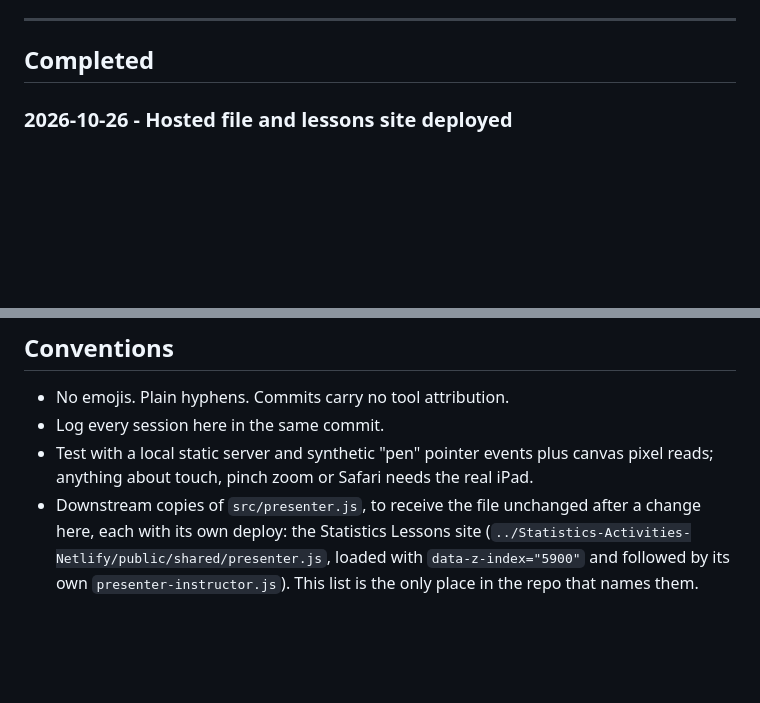
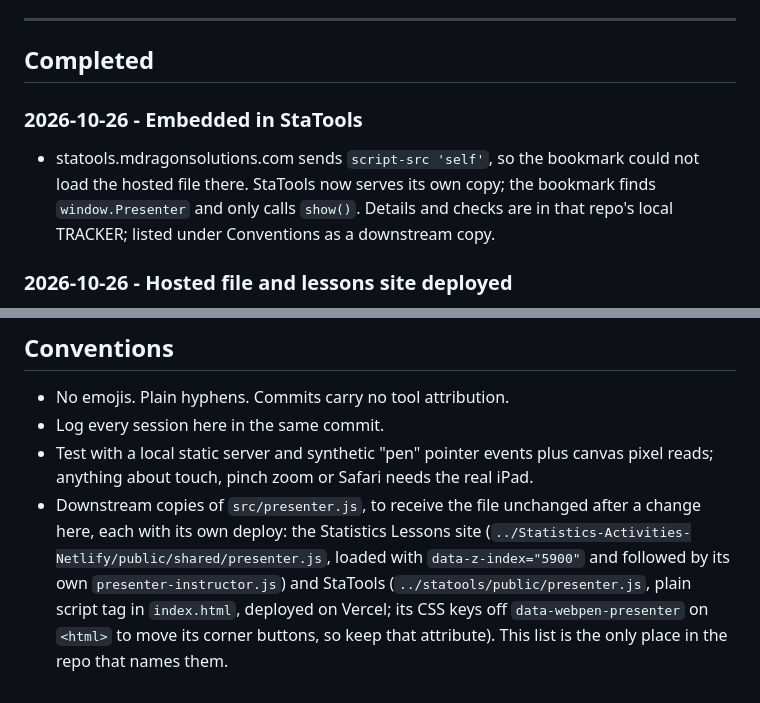
Before and after one commit to mondragon-developer/webpen, a Markdown page: TRACKER.md, 2 parts joined by grey strips. Drawn GitHub-style; blank space fills up the shorter version.

Commit message:
List StaTools as a downstream copy of the overlay

```diff
--- a/TRACKER.md
+++ b/TRACKER.md
@@ -15,6 +15,13 @@ site (https://statistics-lessons.netlify.app), where the file is also deployed a
 ---
 
 ## Completed
+
+### 2026-10-26 - Embedded in StaTools
+
+- statools.mdragonsolutions.com sends `script-src 'self'`, so the bookmark could not
+  load the hosted file there. StaTools now serves its own copy; the bookmark finds
+  `window.Presenter` and only calls `show()`. Details and checks are in that repo's
+  local TRACKER; listed under Conventions as a downstream copy.
 
 ### 2026-10-26 - Hosted file and lessons site deployed
 
@@ -366,5 +373,8 @@ site (https://statistics-lessons.netlify.app), where the file is also deployed a
 - Downstream copies of `src/presenter.js`, to receive the file unchanged after a
   change here, each with its own deploy: the Statistics Lessons site
   (`../Statistics-Activities-Netlify/public/shared/presenter.js`, loaded with
-  `data-z-index="5900"` and followed by its own `presenter-instructor.js`). This list is
-  the only place in the repo that names them.
+  `data-z-index="5900"` and followed by its own `presenter-instructor.js`) and StaTools
+  (`../statools/public/presenter.js`, plain script tag in `index.html`, deployed on
+  Vercel; its CSS keys off `data-webpen-presenter` on `<html>` to move
+  its corner buttons, so keep that attribute). This list is the only place in the repo
+  that names them.
```
